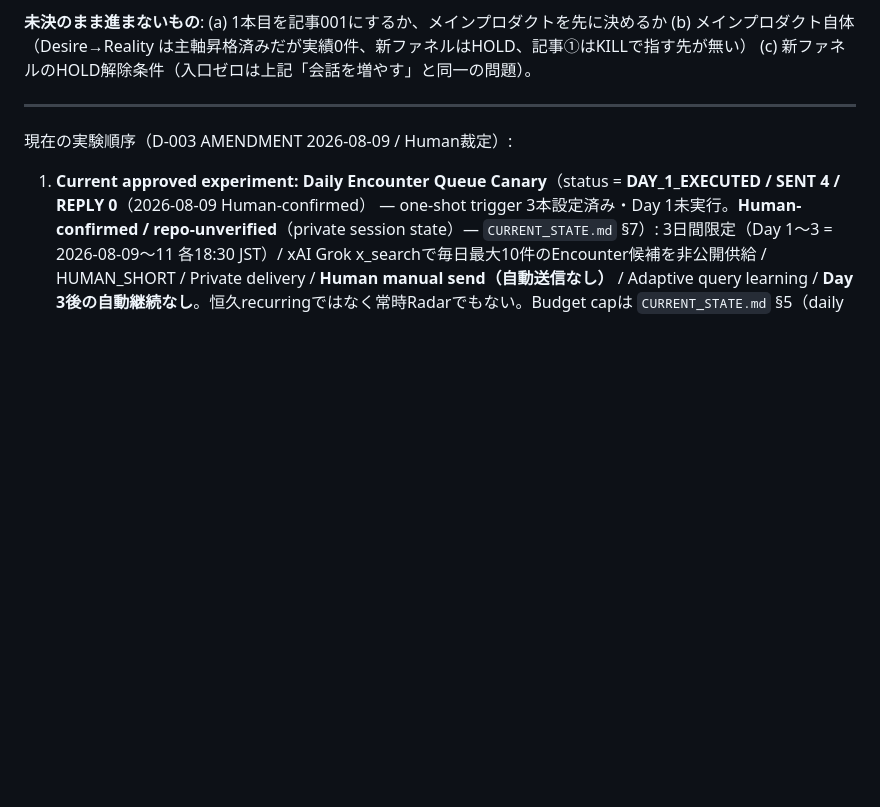
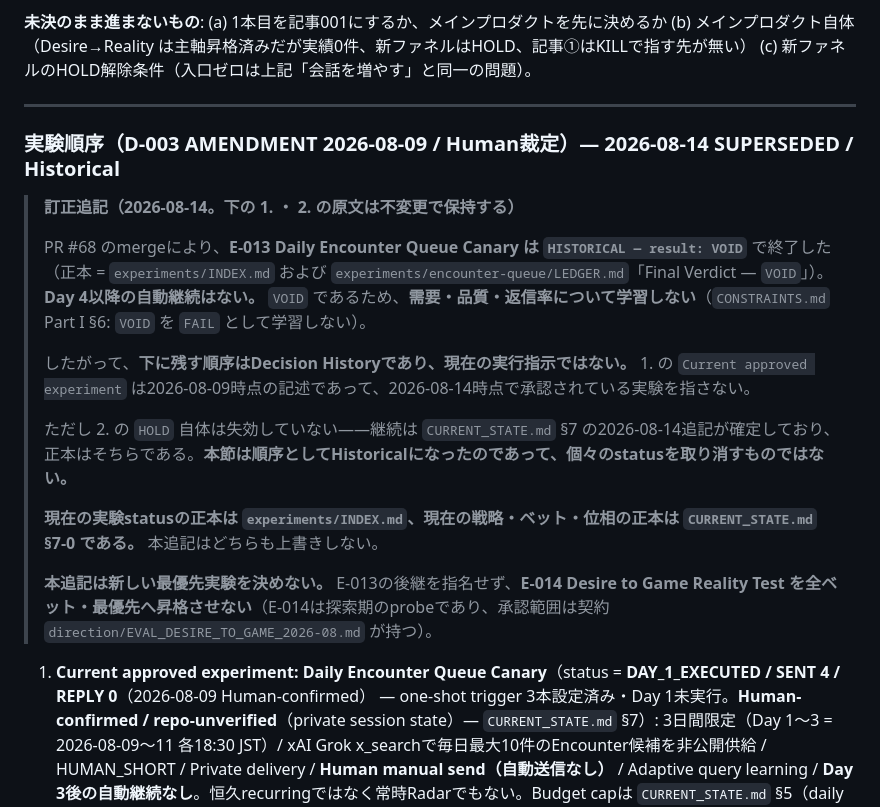
Before and after one commit to LightsOutWorks/atf-loop, a Markdown page: ROADMAP.md, the part around the change. Rendered like a GitHub page; blank space fills up the shorter version.

Commit message:
ROADMAP §0: 2026-08-09の実験順序をHistoricalとして明示し、E-013 VOIDを日付付きで訂正追記する
PR #68 で E-013 を `HISTORICAL — result: VOID` へ確定した際、
`CURRENT_STATE.md` §7 と `experiments/INDEX.md` は同期されたが
`ROADMAP.md` §0 が同期されず、VOID済みの実験を日付ラベルなしの現在形で
`Current approved experiment` と記述したまま残っていた。
同一決定の適用漏れであり、新しい判断を伴わない機械的同期である。

変更は `ROADMAP.md` の人間向け本文1箇所のみ。

- 平文の見出しを `###` 見出しへ変更し、2026-08-14 SUPERSEDED / Historical を明示
- 直下に日付付きの訂正追記を置く（下の 1. ・ 2. の原文は不変更で保持）
  - E-013 は VOID で終了。Day 4以降の自動継続なし
  - `VOID` のため需要・品質・返信率について学習しない（CONSTRAINTS Part I §6）
  - 下に残す順序は Decision History であり現在の実行指示ではない
  - 2. の `HOLD` 自体は失効しない（正本は CURRENT_STATE.md §7 の2026-08-14追記）
  - 現在の実験status = `experiments/INDEX.md` / 現在の戦略・位相 = `CURRENT_STATE.md` §7-0
  - 新しい最優先実験を決めない。E-014を全ベット・最優先へ昇格させない

変更していないもの: ROADMAP先頭の canonical JSON block（SHA-256
f8eece9f0bf8adb14ee0e1205cacf9c651599930af7274c7b066e47e972ff8e7 で不変を確認）/
base_sha / `CURRENT_STATE.md` / `experiments/INDEX.md` / `config/champion-baseline.json` /
Pages / PR #66 / PR #71 / E-013 の既存記録と確定verdict。

検証: git diff --check クリーン / node --test scripts/control-plane-canary.test.mjs 34件PASS /
diff hunk は @@ -221 +221,13 @@ の1箇所のみで canonical block 範囲外 / 変更ファイルは1件。

Co-Authored-By: Claude Opus 5 <noreply@anthropic.com>
Claude-Session: https://claude.ai/code/session_01GALTokxVwD8bSct5putHTL

```diff
--- a/ROADMAP.md
+++ b/ROADMAP.md
@@ -218,7 +218,19 @@ North StarとMajor Desire Portfolioの正本は `DESIRES.md`。現在地は `CUR
 
 ---
 
-現在の実験順序（D-003 AMENDMENT 2026-08-09 / Human裁定）:
+### 実験順序（D-003 AMENDMENT 2026-08-09 / Human裁定）— **2026-08-14 SUPERSEDED / Historical**
+
+> **訂正追記（2026-08-14。下の 1. ・ 2. の原文は不変更で保持する）**
+>
+> PR #68 のmergeにより、**E-013 Daily Encounter Queue Canary は `HISTORICAL — result: VOID`** で終了した（正本 = `experiments/INDEX.md` および `experiments/encounter-queue/LEDGER.md`「Final Verdict — `VOID`」）。**Day 4以降の自動継続はない。** `VOID` であるため、**需要・品質・返信率について学習しない**（`CONSTRAINTS.md` Part I §6: `VOID` を `FAIL` として学習しない）。
+>
+> したがって、**下に残す順序はDecision Historyであり、現在の実行指示ではない。** 1. の `Current approved experiment` は2026-08-09時点の記述であって、2026-08-14時点で承認されている実験を指さない。
+>
+> ただし 2. の `HOLD` 自体は失効していない——継続は `CURRENT_STATE.md` §7 の2026-08-14追記が確定しており、正本はそちらである。**本節は順序としてHistoricalになったのであって、個々のstatusを取り消すものではない。**
+>
+> **現在の実験statusの正本は `experiments/INDEX.md`、現在の戦略・ベット・位相の正本は `CURRENT_STATE.md` §7-0 である。** 本追記はどちらも上書きしない。
+>
+> **本追記は新しい最優先実験を決めない。** E-013の後継を指名せず、**E-014 Desire to Game Reality Test を全ベット・最優先へ昇格させない**（E-014は探索期のprobeであり、承認範囲は契約 `direction/EVAL_DESIRE_TO_GAME_2026-08.md` が持つ）。
 
 1. **Current approved experiment: Daily Encounter Queue Canary**（status = **DAY_1_EXECUTED / SENT 4 / REPLY 0**（2026-08-09 Human-confirmed） — one-shot trigger 3本設定済み・Day 1未実行。**Human-confirmed / repo-unverified**（private session state）— `CURRENT_STATE.md` §7）: 3日間限定（Day 1〜3 = 2026-08-09〜11 各18:30 JST）/ xAI Grok x_searchで毎日最大10件のEncounter候補を非公開供給 / HUMAN_SHORT / Private delivery / **Human manual send（自動送信なし）** / Adaptive query learning / **Day 3後の自動継続なし**。恒久recurringではなく常時Radarでもない。Budget capは `CURRENT_STATE.md` §5（daily USD 0.18 / 3-day USD 0.50 / 追加top-up禁止）。
 2. **X World Signal / Reply Ingestion Canary** = **HOLD**（trigger: 最初の実reply発生、またはHuman返信監視負担の実測ボトルネック化。budget未承認。それまで実行しない — `CURRENT_STATE.md` §7）。
```
